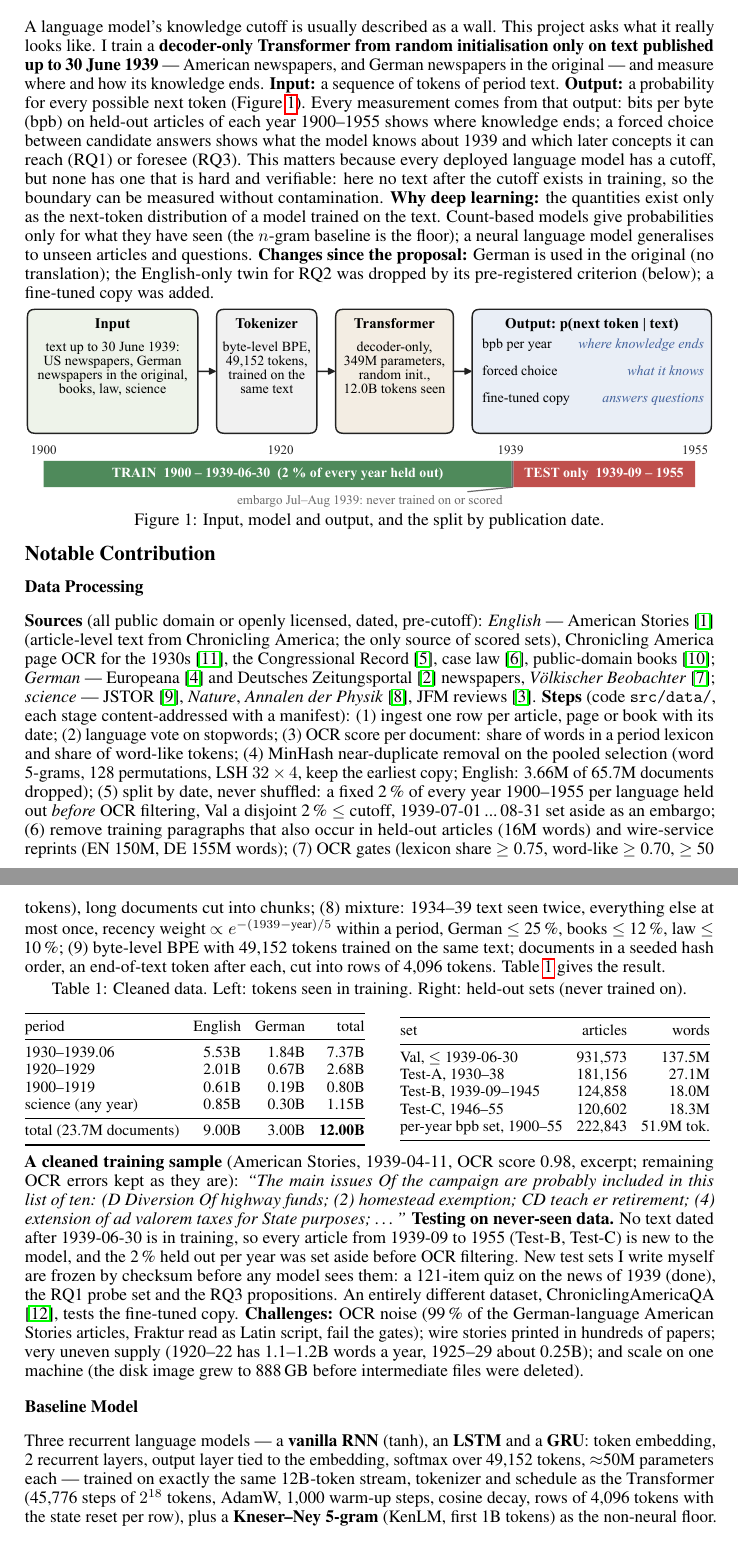
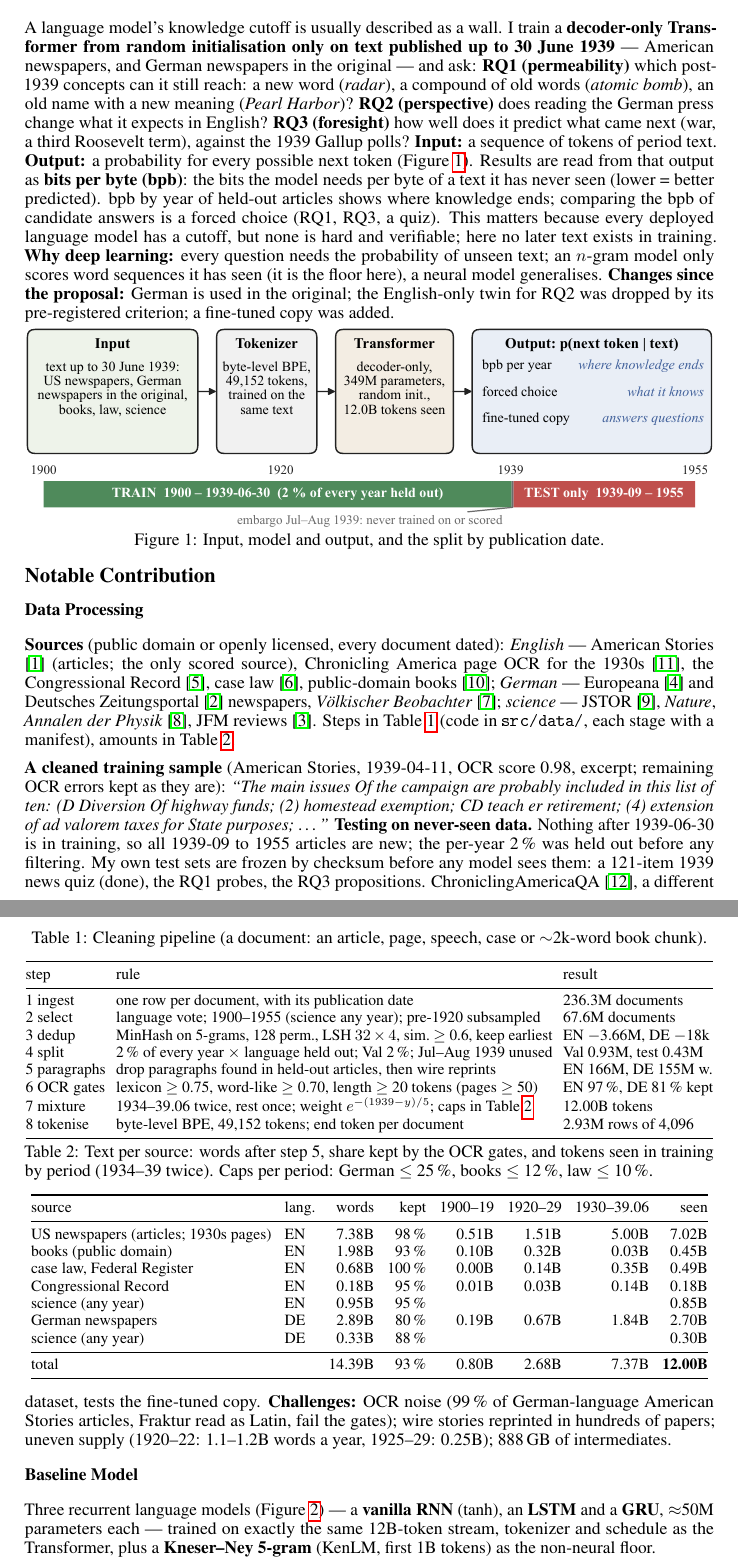
Before and after one commit to Shinoaki798/1939, a LaTeX document (progress_report/progress_report.tex): two parts of pages 1 and 2 of 4, joined at a grey line, cut so that both start at the same text. The pictures show the PDF file progress_report/progress_report.pdf that the author committed with the source.

Commit message:
progress report: rubric fixes (RQ and bpb defined, pipeline and per-source tables, baseline diagram, dated plan), no name or e-mail in the public build
- Brief description defines RQ1-RQ3 and bits per byte.
- Data processing: Table 1 (pipeline step by step with counts) and Table 2 (per source and language:
  words, share kept by the OCR gates, tokens seen per period), as the proposal feedback asked;
  token floor corrected to 20 / 50; Table 3 caption states the 5-gram's 1B tokens.
- New baseline diagram (figures/make_baseline.py); results figure lowered, end labels spaced.
- Feasibility as a dated plan with fallbacks (Table 5).
- Name, student number and e-mail only come from the gitignored author_private.tex.
Main text stays at 3 pages; no figure text below 7.5 pt.

Co-Authored-By: Claude Opus 5.5 <noreply@anthropic.com>

```diff
--- a/progress_report/progress_report.tex
+++ b/progress_report/progress_report.tex
@@ -49,19 +48,21 @@ A Transformer Trained Only on Pre-1939 Text}
 \vspace{-0.42in}
 
 \section*{Brief Project Description}
-A language model's knowledge cutoff is usually described as a wall. This project asks what it really looks like.
-I train a \textbf{decoder-only Transformer from random initialisation only on text published up to 30 June 1939}
---- American newspapers, and German newspapers in the original --- and measure where and how its knowledge ends.
+A language model's knowledge cutoff is usually described as a wall. I train a \textbf{decoder-only Transformer from
+random initialisation only on text published up to 30 June 1939} --- American newspapers, and German newspapers in
+the original --- and ask: \textbf{RQ1 (permeability)} which post-1939 concepts can it still reach: a new word
+(\emph{radar}), a compound of old words (\emph{atomic bomb}), an old name with a new meaning (\emph{Pearl Harbor})?
+\textbf{RQ2 (perspective)} does reading the German press change what it expects in English? \textbf{RQ3 (foresight)}
+how well does it predict what came next (war, a third Roosevelt term), against the 1939 Gallup polls?
 \textbf{Input:} a sequence of tokens of period text. \textbf{Output:} a probability for every possible next token
-(Figure~\ref{fig:overview}). Every measurement comes from that output: bits per byte (bpb) on held-out articles
-of each year 1900--1955 shows where knowledge ends; a forced choice between candidate answers shows what the model
-knows about 1939 and which later concepts it can reach (RQ1) or foresee (RQ3). This matters because every deployed language model has a
-cutoff, but none has one that is hard and verifiable: here no text after the cutoff exists in training, so the
-boundary can be measured without contamination. \textbf{Why deep learning:} the quantities exist only as the
-next-token distribution of a model trained on the text. Count-based models give probabilities only for what they have
-seen (the $n$-gram baseline is the floor); a neural language model generalises to unseen articles and
-questions. \textbf{Changes since the proposal:} German is used in the original (no translation); the English-only twin
-for RQ2 was dropped by its pre-registered criterion (below); a fine-tuned copy was added.
+(Figure~\ref{fig:overview}). Results are read from that output as \textbf{bits per byte (bpb)}: the bits the model
+needs per byte of a text it has never seen (lower = better predicted). bpb by year of held-out articles shows where
+knowledge ends; comparing the bpb of candidate answers is a forced choice (RQ1, RQ3, a quiz). This matters because
+every deployed language model has a cutoff, but none is hard and verifiable; here no later text exists in training.
+\textbf{Why deep learning:} every question needs the probability of unseen text; an $n$-gram model only scores word
+sequences it has seen (it is the floor here), a neural model generalises. \textbf{Changes since the proposal:} German
+is used in the original; the English-only twin for RQ2 was dropped by its pre-registered criterion; a fine-tuned copy
+was added.
 
 \begin{figure}[!h]
   \centering
@@ -73,71 +74,78 @@ for RQ2 was dropped by its pre-registered criterion (below); a fine-tuned copy w
 
 \section*{Notable Contribution}
 \subsection*{Data Processing}
-\textbf{Sources} (all public domain or openly licensed, dated, pre-cutoff): \emph{English} --- American Stories
-\citep{dell2023} (article-level text from Chronicling America; the only source of scored sets), Chronicling America
+\textbf{Sources} (public domain or openly licensed, every document dated): \emph{English} --- American Stories
+\citep{dell2023} (articles; the only scored source), Chronicling America
 page OCR for the 1930s \citep{chronam2026}, the Congressional Record \citep{gentzkow2018}, case law
 \citep{cap2024}, public-domain books \citep{locpdbooks}; \emph{German} --- Europeana \citep{europeana2015} and
 Deutsches Zeitungsportal \citep{ddb2024} newspapers, \emph{V\"olkischer Beobachter} \citep{vb1925}; \emph{science}
 --- JSTOR \citep{jstorejc}, \emph{Nature}, \emph{Annalen der Physik} \citep{iascience}, JFM reviews \citep{jfm}.
-\textbf{Steps} (code \texttt{src/data/}, each stage content-addressed with a manifest):
-(1)~ingest one row per article, page or book with its date; (2)~language vote on stopwords; (3)~OCR score per
-document: share of words in a period lexicon and share of word-like tokens; (4)~MinHash near-duplicate removal on the
-pooled selection (word 5-grams, 128 permutations, LSH $32\times4$, keep the earliest copy; English: 3.66M of 65.7M
-documents dropped); (5)~split by date, never shuffled: a fixed 2\,\% of every year 1900--1955 per language held out
-\emph{before} OCR filtering, Val a disjoint 2\,\% $\le$ cutoff, 1939-07-01\,...\,08-31 set aside as an embargo; (6)~remove
-training paragraphs that also occur in held-out articles (16M words) and wire-service reprints (EN 150M, DE 155M
-words); (7)~OCR gates (lexicon share $\ge$ 0.75, word-like $\ge$ 0.70, $\ge$ 50 tokens), long documents cut into
-chunks; (8)~mixture: 1934--39 text seen twice, everything else at most once, recency weight
-$\propto e^{-(1939-\text{year})/5}$ within a period, German $\le$ 25\,\%, books $\le$ 12\,\%, law $\le$ 10\,\%;
-(9)~byte-level BPE with 49,152 tokens trained on the same text; documents in a seeded hash order, an end-of-text token
-after each, cut into rows of 4,096 tokens. Table~\ref{tab:data} gives the result.
+Steps in Table~\ref{tab:pipeline} (code in \texttt{src/data/}, each stage with a manifest), amounts in
+Table~\ref{tab:sources}.
 
 \begin{table}[!h]
-\vspace{2pt}
-\centering\footnotesize\setlength{\tabcolsep}{4pt}
-\caption{Cleaned data. Left: tokens seen in training. Right: held-out sets (never trained on).}
-\label{tab:data}
-\begin{tabular}{@{}lrrr@{}}
+\centering\footnotesize\setlength{\tabcolsep}{3pt}
+\caption{Cleaning pipeline (a document: an article, page, speech, case or $\sim$2k-word book chunk).}
+\label{tab:pipeline}
+\begin{tabular}{@{}l>{\raggedright\arraybackslash}p{8.85cm}l@{}}
 \toprule
-period & English & German & total \\
+step & rule & result \\
 \midrule
-1930--1939.06 & 5.53B & 1.84B & 7.37B \\
-1920--1929 & 2.01B & 0.67B & 2.68B \\
-1900--1919 & 0.61B & 0.19B & 0.80B \\
-science (any year) & 0.85B & 0.30B & 1.15B \\
-\midrule
-total (23.7M documents) & 9.00B & 3.00B & \textbf{12.00B} \\
-\bottomrule
-\end{tabular}\hfill
-\begin{tabular}{@{}lrr@{}}
-\toprule
-set & articles & words \\
-\midrule
-Val, $\le$ 1939-06-30 & 931,573 & 137.5M \\
-Test-A, 1930--38 & 181,156 & 27.1M \\
-Test-B, 1939-09--1945 & 124,858 & 18.0M \\
-Test-C, 1946--55 & 120,602 & 18.3M \\
-per-year bpb set, 1900--55 & 222,843 & 51.9M tok. \\
+1 ingest & one row per document, with its publication date & 236.3M documents \\
+2 select & language vote; 1900--1955 (science any year); pre-1920 subsampled & 67.6M documents \\
+3 dedup & MinHash on 5-grams, 128 perm., LSH $32\times4$, sim.\ $\ge$ 0.6, keep earliest & EN $-$3.66M,
+DE $-$18k \\
+4 split & 2\,\% of every year $\times$ language held out; Val 2\,\%; Jul--Aug 1939 unused & Val 0.93M, test
+0.43M \\
+5 paragraphs & drop paragraphs found in held-out articles, then wire reprints & EN 166M, DE 155M w. \\
+6 OCR gates & lexicon $\ge$ 0.75, word-like $\ge$ 0.70, length $\ge$ 20 tokens (pages $\ge$ 50) & EN 97\,\%, DE 81\,\%
+kept \\
+7 mixture & 1934--39.06 twice, rest once; weight $e^{-(1939-y)/5}$; caps in Table~\ref{tab:sources} &
+12.00B tokens \\
+8 tokenise & byte-level BPE, 49,152 tokens; end token per document & 2.93M rows of 4,096 \\
 \bottomrule
 \end{tabular}
-\vspace{2pt}
+\end{table}
+
+\begin{table}[!h]
+\centering\footnotesize\setlength{\tabcolsep}{3.8pt}
+\caption{Text per source: words after step 5, share kept by the OCR gates, and tokens seen in training by period
+(1934--39 twice). Caps per period: German $\le$ 25\,\%, books $\le$ 12\,\%, law $\le$ 10\,\%.}
+\label{tab:sources}
+\begin{tabular}{@{}llrrrrrr@{}}
+\toprule
+source & lang. & words & kept & 1900--19 & 1920--29 & 1930--39.06 & seen \\
+\midrule
+US newspapers (articles; 1930s pages) & EN & 7.38B & 98\,\% & 0.51B & 1.51B & 5.00B & 7.02B \\
+books (public domain) & EN & 1.98B & 93\,\% & 0.10B & 0.32B & 0.03B & 0.45B \\
+case law, Federal Register & EN & 0.68B & 100\,\% & 0.00B & 0.14B & 0.35B & 0.49B \\
+Congressional Record & EN & 0.18B & 95\,\% & 0.01B & 0.03B & 0.14B & 0.18B \\
+science (any year) & EN & 0.95B & 95\,\% & & & & 0.85B \\
+German newspapers & DE & 2.89B & 80\,\% & 0.19B & 0.67B & 1.84B & 2.70B \\
+science (any year) & DE & 0.33B & 88\,\% & & & & 0.30B \\
+\midrule
+total & & 14.39B & 93\,\% & 0.80B & 2.68B & 7.37B & \textbf{12.00B} \\
+\bottomrule
+\end{tabular}
 \end{table}
 
 \noindent\textbf{A cleaned training sample} (American Stories, 1939-04-11, OCR score 0.98, excerpt; remaining OCR
 errors kept as they are): \emph{``The main issues Of the campaign are probably included in this list of ten: (D
 Diversion Of highway funds; (2) homestead exemption; CD teach er retirement; (4) extension of ad valorem taxes for
 State purposes; \ldots''}
-\textbf{Testing on never-seen data.} No text dated after 1939-06-30 is in training, so every article from 1939-09 to
-1955 (Test-B, Test-C) is new to the model, and the 2\,\% held out per year was set aside before OCR filtering.
-New test sets I write myself are frozen by checksum before any model sees them: a 121-item quiz on the news of 1939
-(done), the RQ1 probe set and the RQ3 propositions. An entirely different dataset, ChroniclingAmericaQA
-\citep{piryani2024}, tests the fine-tuned copy.
-\textbf{Challenges:} OCR noise (99\,\% of the German-language American Stories articles, Fraktur read as Latin script, fail the gates); wire stories
-printed in hundreds of papers; very uneven supply (1920--22 has 1.1--1.2B words a year, 1925--29 about 0.25B); and
-scale on one machine (the disk image grew to 888\,GB before intermediate files were deleted).
+\textbf{Testing on never-seen data.} Nothing after 1939-06-30 is in training, so all 1939-09 to 1955 articles are
+new; the per-year 2\,\% was held out before any filtering. My own test sets are frozen by checksum before any model
+sees them: a 121-item 1939 news quiz (done), the RQ1 probes, the RQ3 propositions. ChroniclingAmericaQA
+\citep{piryani2024}, a different dataset, tests the fine-tuned copy.
+\textbf{Challenges:} OCR noise (99\,\% of German-language American Stories articles, Fraktur read as Latin, fail
+the gates); wire stories reprinted in hundreds of papers; uneven supply (1920--22: 1.1--1.2B words a year, 1925--29:
+0.25B); 888\,GB of intermediates.
 
 \subsection*{Baseline Model}
-Three recurrent language models --- a \textbf{vanilla RNN} (tanh), an \textbf{LSTM} and a \textbf{GRU}: token embedding,
-2 recurrent layers, output layer tied to the embedding, softmax over 49,152 tokens, $\approx$50M parameters each --- trained
-on exactly the same 12B-token stream, tokenizer and schedule as the Transformer (45,776 steps of $2^{18}$ tokens, AdamW,
-1,000 warm-up steps, cosine decay, rows of 4,096 tokens with the state reset per row), plus a \textbf{Kneser--Ney
+Three recurrent language models (Figure~\ref{fig:baseline}) --- a \textbf{vanilla RNN} (tanh), an \textbf{LSTM} and a
+\textbf{GRU}, $\approx$50M parameters each --- trained on exactly the same 12B-token stream, tokenizer and schedule as
+the Transformer, plus a \textbf{Kneser--Ney 5-gram} (KenLM, first 1B tokens) as the non-neural floor.
+
+\begin{figure}[!h]
+  \centering
+  \includegraphics[width=\textwidth]{baseline.pdf}
```
Also changed, not shown: progress_report/material/02_operations_log.md (+5 -0 lines), progress_report/figures/baseline.pdf (added), progress_report/figures/baseline.png (added), progress_report/figures/results.pdf, progress_report/figures/results.png, progress_report/progress_report.pdf, progress_report/progress_report.tex (93 more changed lines), 2 other files.
